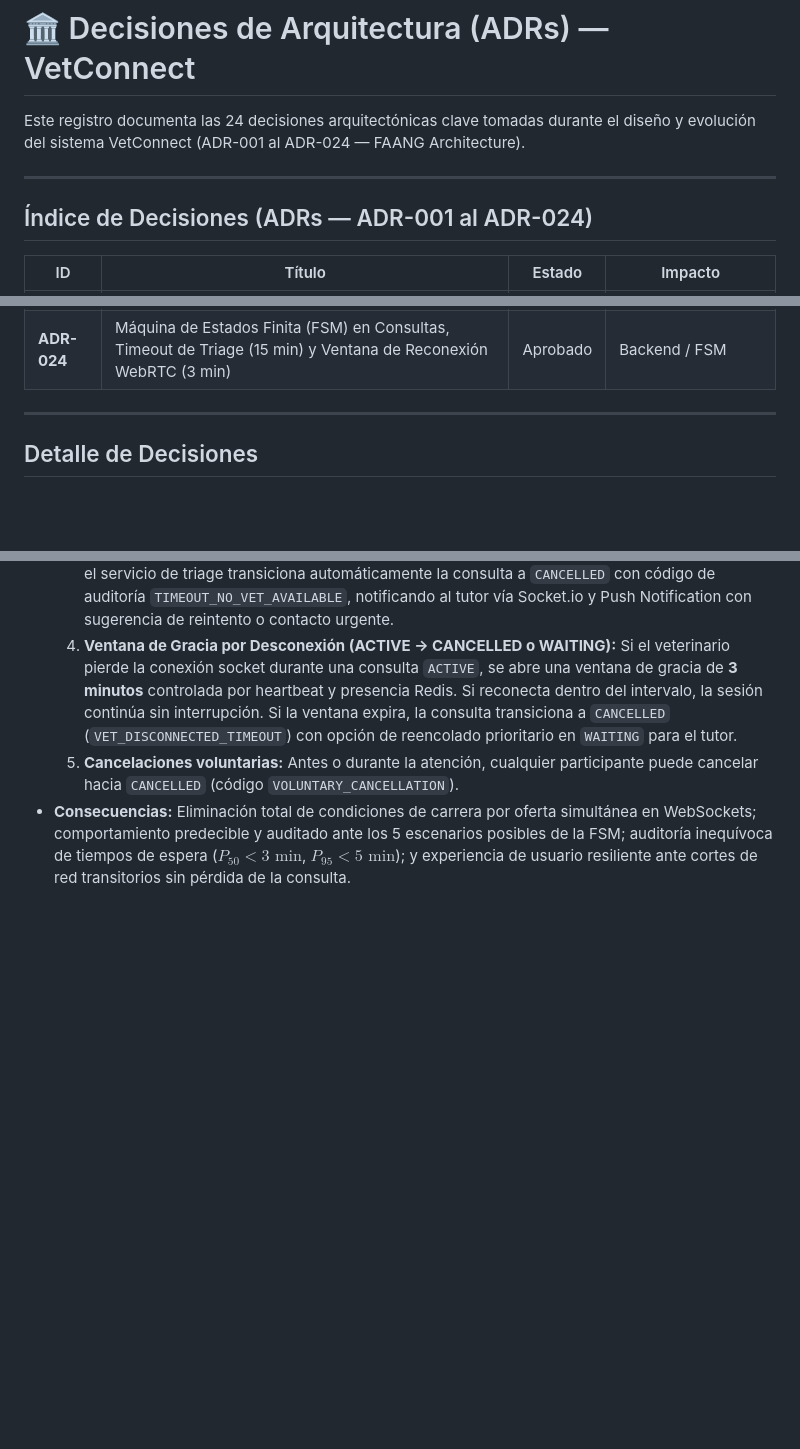
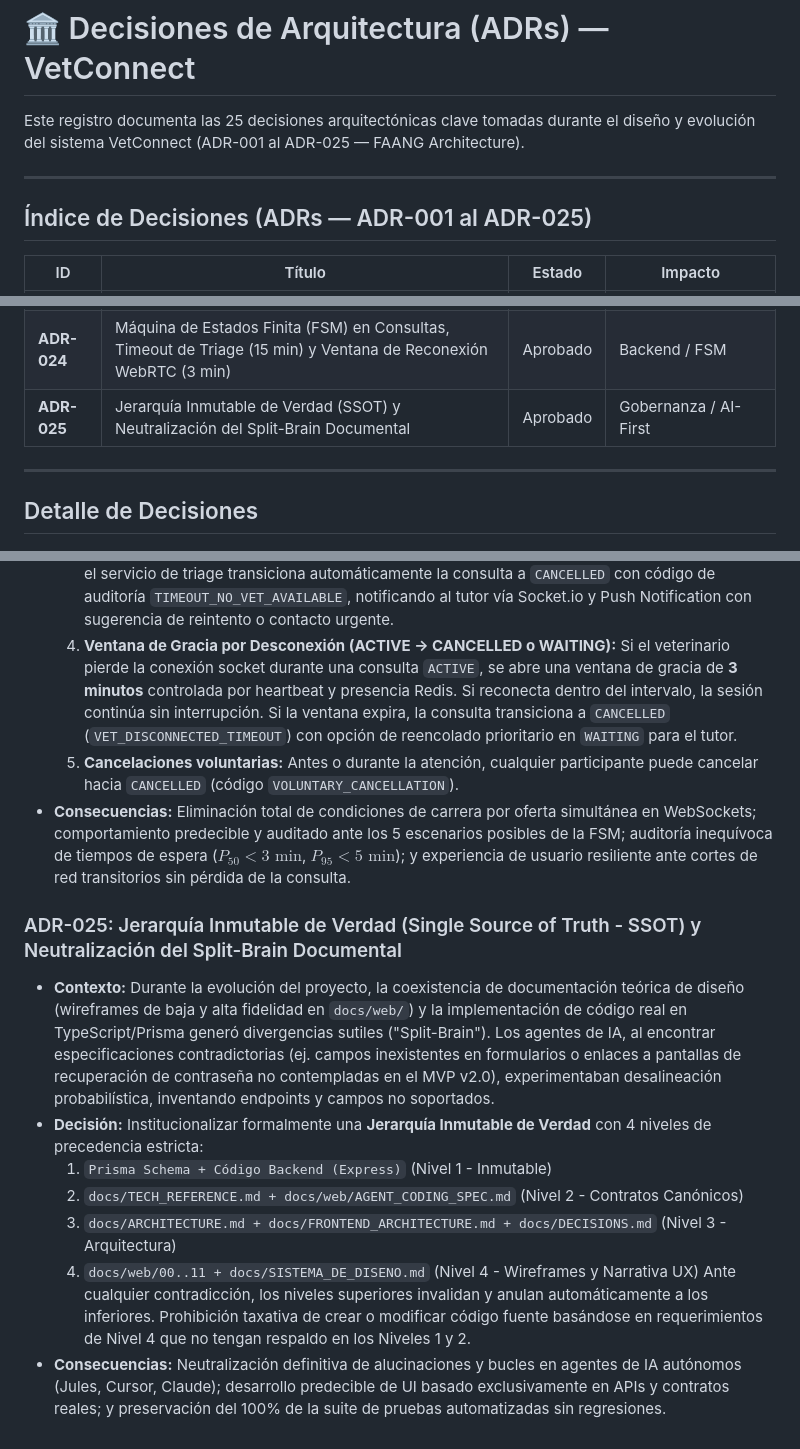
Before and after one commit to grupo-pinnacle/VetConnect, a Markdown page: docs/DECISIONS.md, 3 parts joined by grey strips. GitHub-like rendering; blank space fills up the shorter version.

Commit message:
docs: institutionalize ADR-025 SSOT truth hierarchy in DECISIONS.md and AGENTS.md
Co-authored-by: TodoTobi <154088695+TodoTobi@users.noreply.github.com>

```diff
--- a/docs/DECISIONS.md
+++ b/docs/DECISIONS.md
@@ -1,10 +1,10 @@
 # 🏛️ Decisiones de Arquitectura (ADRs) — VetConnect
 
-Este registro documenta las 24 decisiones arquitectónicas clave tomadas durante el diseño y evolución del sistema VetConnect (ADR-001 al ADR-024 — FAANG Architecture).
+Este registro documenta las 25 decisiones arquitectónicas clave tomadas durante el diseño y evolución del sistema VetConnect (ADR-001 al ADR-025 — FAANG Architecture).
 
 ---
 
-## Índice de Decisiones (ADRs — ADR-001 al ADR-024)
+## Índice de Decisiones (ADRs — ADR-001 al ADR-025)
 
 | ID | Título | Estado | Impacto |
 |---|---|---|---|
@@ -32,6 +32,7 @@ Este registro documenta las 24 decisiones arquitectónicas clave tomadas durante
 | **ADR-022** | Plataforma Definitiva de Despliegue Web (Vercel Edge vs Hostinger Contingencia) | Aprobado | Infraestructura / Web |
 | **ADR-023** | Escala Unificada de Calificación Profesional (1 a 5 Estrellas) | Aprobado | UX / Base de Datos |
 | **ADR-024** | Máquina de Estados Finita (FSM) en Consultas, Timeout de Triage (15 min) y Ventana de Reconexión WebRTC (3 min) | Aprobado | Backend / FSM |
+| **ADR-025** | Jerarquía Inmutable de Verdad (SSOT) y Neutralización del Split-Brain Documental | Aprobado | Gobernanza / AI-First |
 
 ---
 
@@ -181,3 +182,13 @@ Este registro documenta las 24 decisiones arquitectónicas clave tomadas durante
   4. **Ventana de Gracia por Desconexión (ACTIVE → CANCELLED o WAITING):** Si el veterinario pierde la conexión socket durante una consulta `ACTIVE`, se abre una ventana de gracia de **3 minutos** controlada por heartbeat y presencia Redis. Si reconecta dentro del intervalo, la sesión continúa sin interrupción. Si la ventana expira, la consulta transiciona a `CANCELLED` (`VET_DISCONNECTED_TIMEOUT`) con opción de reencolado prioritario en `WAITING` para el tutor.
   5. **Cancelaciones voluntarias:** Antes o durante la atención, cualquier participante puede cancelar hacia `CANCELLED` (código `VOLUNTARY_CANCELLATION`).
 - **Consecuencias:** Eliminación total de condiciones de carrera por oferta simultánea en WebSockets; comportamiento predecible y auditado ante los 5 escenarios posibles de la FSM; auditoría inequívoca de tiempos de espera ($P_{50} < 3\text{ min}$, $P_{95} < 5\text{ min}$); y experiencia de usuario resiliente ante cortes de red transitorios sin pérdida de la consulta.
+
+### ADR-025: Jerarquía Inmutable de Verdad (Single Source of Truth - SSOT) y Neutralización del Split-Brain Documental
+- **Contexto:** Durante la evolución del proyecto, la coexistencia de documentación teórica de diseño (wireframes de baja y alta fidelidad en `docs/web/`) y la implementación de código real en TypeScript/Prisma generó divergencias sutiles ("Split-Brain"). Los agentes de IA, al encontrar especificaciones contradictorias (ej. campos inexistentes en formularios o enlaces a pantallas de recuperación de contraseña no contempladas en el MVP v2.0), experimentaban desalineación probabilística, inventando endpoints y campos no soportados.
+- **Decisión:** Institucionalizar formalmente una **Jerarquía Inmutable de Verdad** con 4 niveles de precedencia estricta:
+  1. `Prisma Schema + Código Backend (Express)` (Nivel 1 - Inmutable)
+  2. `docs/TECH_REFERENCE.md + docs/web/AGENT_CODING_SPEC.md` (Nivel 2 - Contratos Canónicos)
+  3. `docs/ARCHITECTURE.md + docs/FRONTEND_ARCHITECTURE.md + docs/DECISIONS.md` (Nivel 3 - Arquitectura)
+  4. `docs/web/00..11 + docs/SISTEMA_DE_DISENO.md` (Nivel 4 - Wireframes y Narrativa UX)
+  Ante cualquier contradicción, los niveles superiores invalidan y anulan automáticamente a los inferiores. Prohibición taxativa de crear o modificar código fuente basándose en requerimientos de Nivel 4 que no tengan respaldo en los Niveles 1 y 2.
+- **Consecuencias:** Neutralización definitiva de alucinaciones y bucles en agentes de IA autónomos (Jules, Cursor, Claude); desarrollo predecible de UI basado exclusivamente en APIs y contratos reales; y preservación del 100% de la suite de pruebas automatizadas sin regresiones.
```
Also changed, not shown: AGENTS.md (+12 -1 lines), docs/SISTEMA_DE_DISENO.md (+3 -1 lines).
